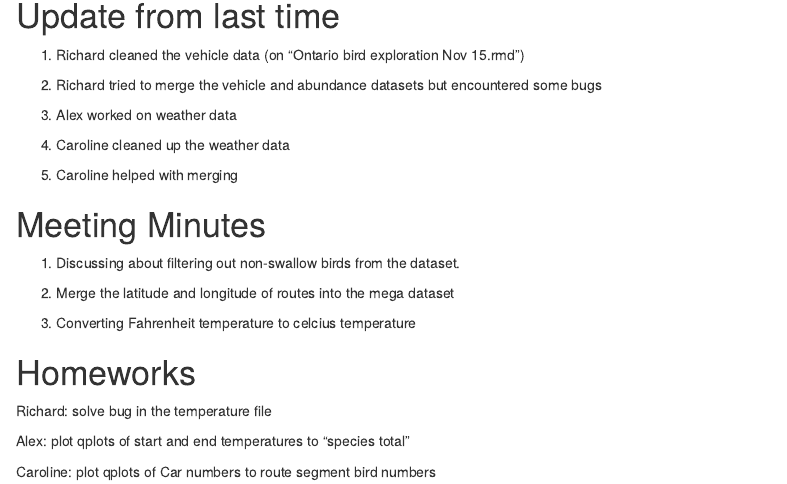
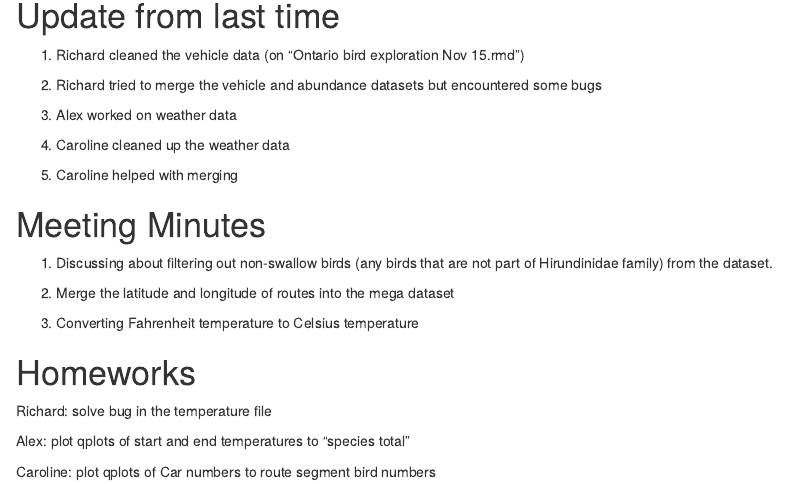
Before and after one commit to eeb313-2018/SEAL_TEAM_6IX, an R Markdown document (Project meeting 3 Nov 20.Rmd): the page in a window 1100 px wide, from 150 px down. Rendered offline with R 4.5, knitr and Pandoc, with nearby package versions.

Commit message:
Update Project meeting 3 Nov 20.Rmd

```diff
--- a/Project meeting 3 Nov 20.Rmd
+++ b/Project meeting 3 Nov 20.Rmd
@@ -19,11 +19,11 @@ output: html_document
 
 # Meeting Minutes
 
-1. Discussing about filtering out non-swallow birds from the dataset.
+1. Discussing about filtering out non-swallow birds (any birds that are not part of Hirundinidae family) from the dataset.
 
 2. Merge the latitude and longitude of routes into the mega dataset
 
-3. Converting Fahrenheit temperature to celcius temperature
+3. Converting Fahrenheit temperature to Celsius temperature
 
 # Homeworks
 
```
